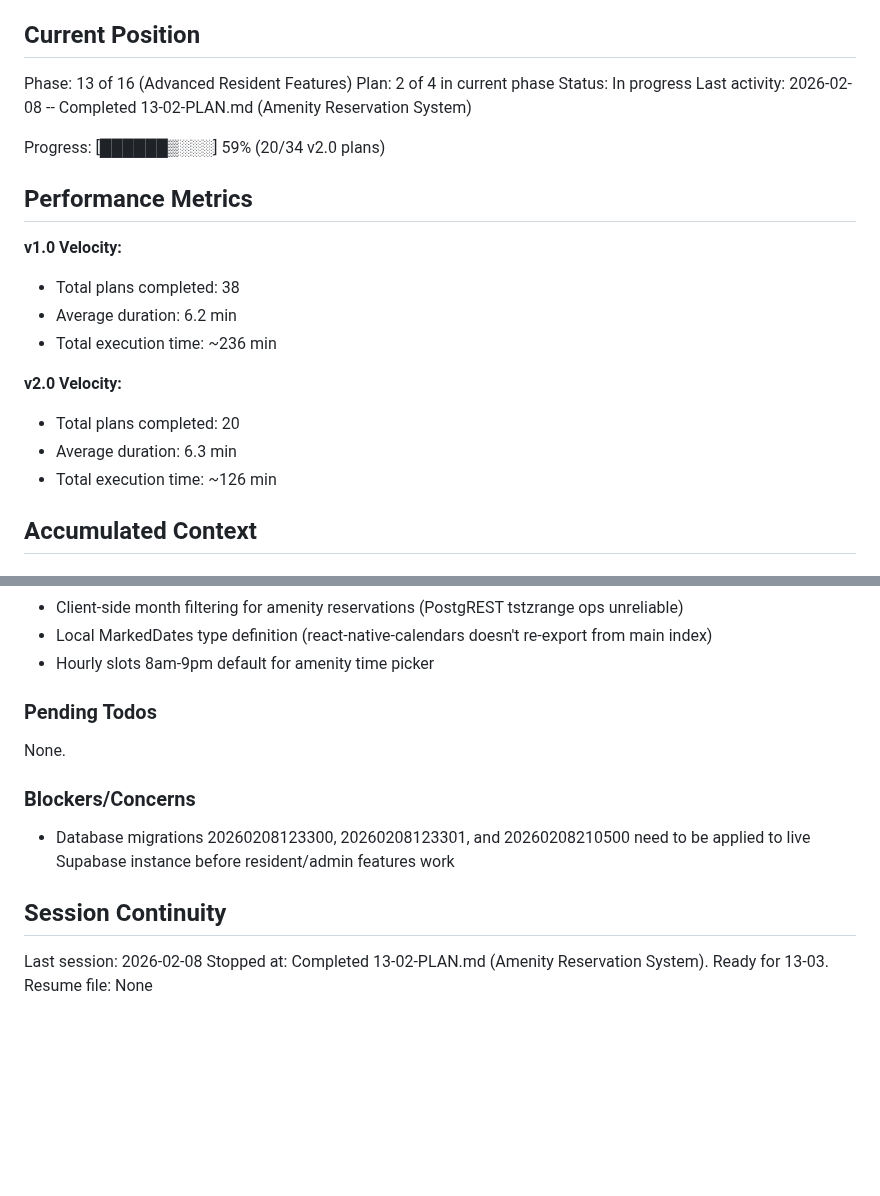
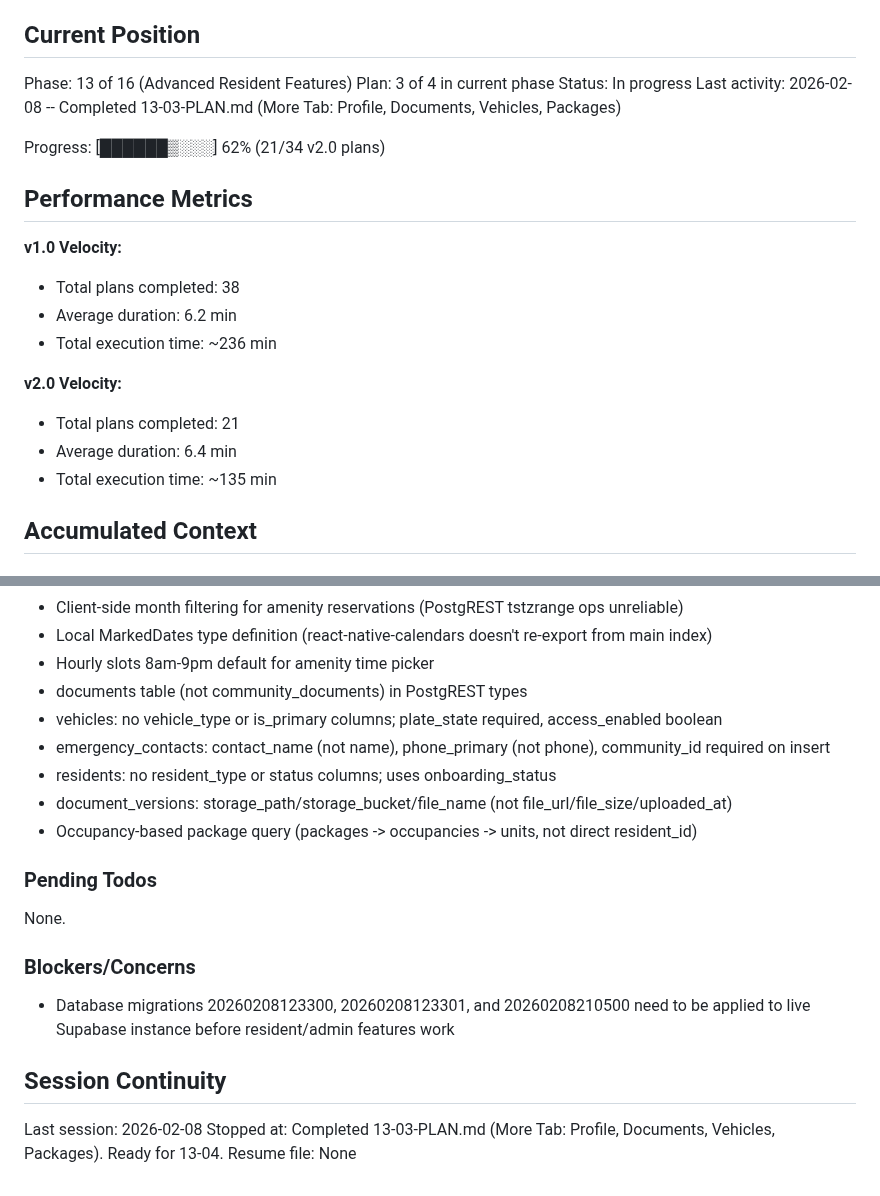
Before and after one commit to LoGebo/colony, a Markdown page: .planning/STATE.md, 2 parts joined by grey strips. GitHub-like rendering; blank space fills up the shorter version.

Commit message:
docs(13-03): complete More Tab plan (profile, documents, vehicles, packages)
Tasks completed: 2/2
- More tab layout + hooks (documents, profile, vehicles, packages)
- More menu, profile, vehicles, documents, and packages screens

SUMMARY: .planning/phases/13-advanced-resident-features/13-03-SUMMARY.md

Co-Authored-By: Claude Opus 4.6 <noreply@anthropic.com>

```diff
--- a/.planning/STATE.md
+++ b/.planning/STATE.md
@@ -10,11 +10,11 @@ See: .planning/PROJECT.md (updated 2026-02-07)
 ## Current Position
 
 Phase: 13 of 16 (Advanced Resident Features)
-Plan: 2 of 4 in current phase
+Plan: 3 of 4 in current phase
 Status: In progress
-Last activity: 2026-02-08 -- Completed 13-02-PLAN.md (Amenity Reservation System)
+Last activity: 2026-02-08 -- Completed 13-03-PLAN.md (More Tab: Profile, Documents, Vehicles, Packages)
 
-Progress: [██████▒░░░] 59% (20/34 v2.0 plans)
+Progress: [██████▒░░░] 62% (21/34 v2.0 plans)
 
 ## Performance Metrics
 
@@ -24,9 +24,9 @@ Progress: [██████▒░░░] 59% (20/34 v2.0 plans)
 - Total execution time: ~236 min
 
 **v2.0 Velocity:**
-- Total plans completed: 20
-- Average duration: 6.3 min
-- Total execution time: ~126 min
+- Total plans completed: 21
+- Average duration: 6.4 min
+- Total execution time: ~135 min
 
 ## Accumulated Context
 
@@ -85,6 +85,12 @@ New v2.0 decisions:
 - Client-side month filtering for amenity reservations (PostgREST tstzrange ops unreliable)
 - Local MarkedDates type definition (react-native-calendars doesn't re-export from main index)
 - Hourly slots 8am-9pm default for amenity time picker
+- documents table (not community_documents) in PostgREST types
+- vehicles: no vehicle_type or is_primary columns; plate_state required, access_enabled boolean
+- emergency_contacts: contact_name (not name), phone_primary (not phone), community_id required on insert
+- residents: no resident_type or status columns; uses onboarding_status
+- document_versions: storage_path/storage_bucket/file_name (not file_url/file_size/uploaded_at)
+- Occupancy-based package query (packages -> occupancies -> units, not direct resident_id)
 
 ### Pending Todos
 
@@ -97,5 +103,5 @@ None.
 ## Session Continuity
 
 Last session: 2026-02-08
-Stopped at: Completed 13-02-PLAN.md (Amenity Reservation System). Ready for 13-03.
+Stopped at: Completed 13-03-PLAN.md (More Tab: Profile, Documents, Vehicles, Packages). Ready for 13-04.
 Resume file: None
```
Also changed, not shown: 1 other file.
